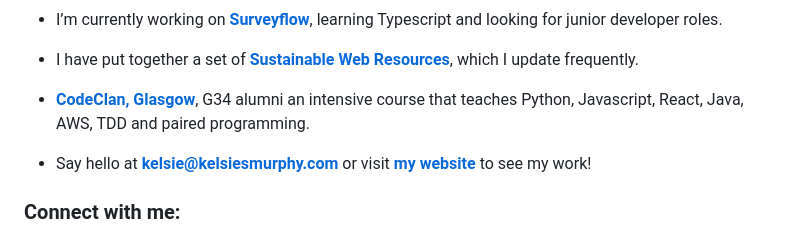
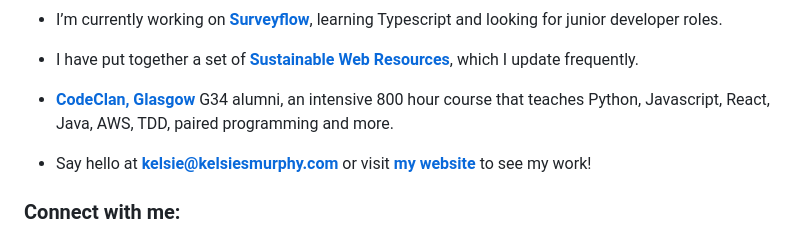
Before and after one commit to kelsiesmurphy/kelsiesmurphy, a Markdown page: README.md, the part around the change. Drawn GitHub-style.

Commit message:
Refactoring

```diff
--- a/README.md
+++ b/README.md
@@ -5,7 +5,7 @@
 
 - I have put together a set of **[Sustainable Web Resources](https://github.com/kelsiesmurphy/sustainable-web-resources)**, which I update frequently.
 
-- **[CodeClan, Glasgow](https://codeclan.com/courses/professional-software-development/)**, G34 alumni an intensive course that teaches Python, Javascript, React, Java, AWS, TDD and paired programming.
+- **[CodeClan, Glasgow](https://codeclan.com/courses/professional-software-development/)** G34 alumni, an intensive 800 hour course that teaches Python, Javascript, React, Java, AWS, TDD, paired programming and more.
 
 - Say hello at **kelsie@kelsiesmurphy.com** or visit **[my website](https://www.kelsiesmurphy.com/)** to see my work!
 
```
